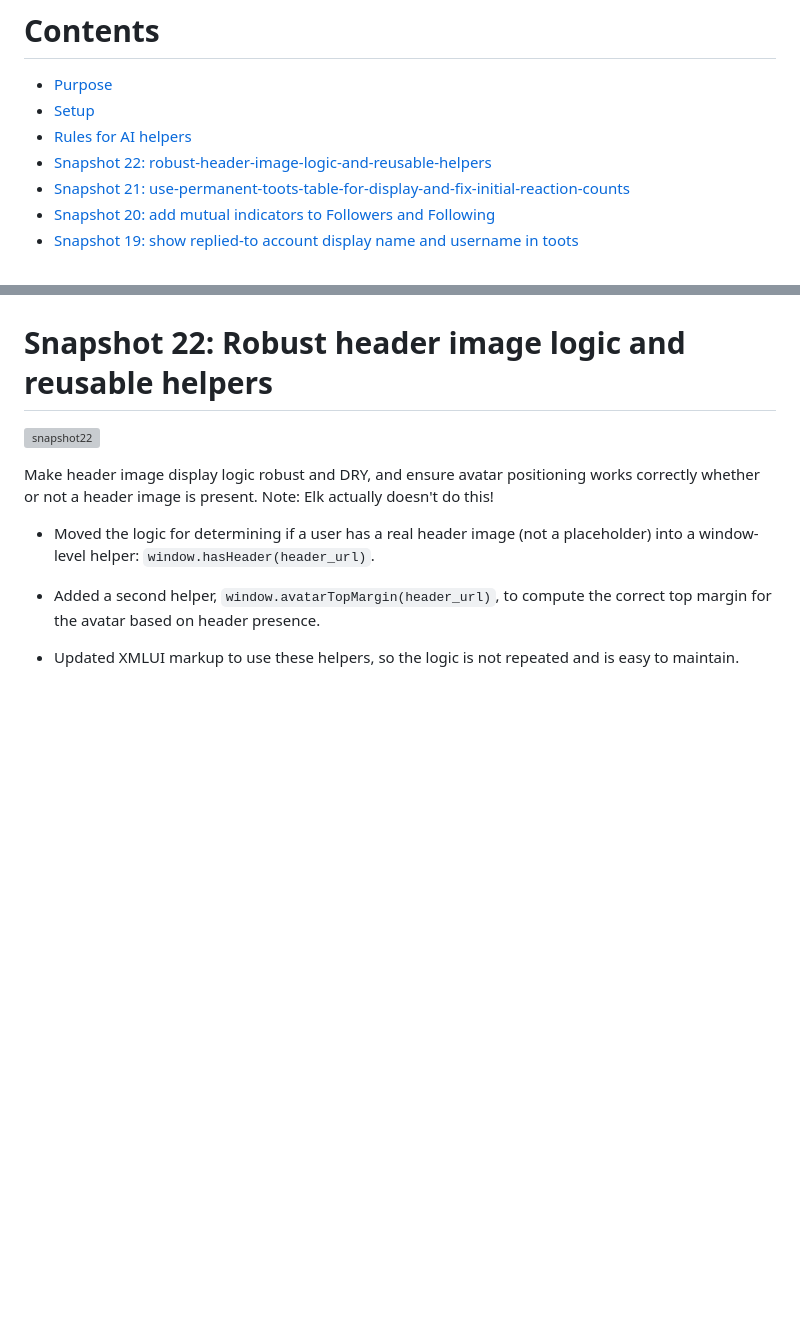
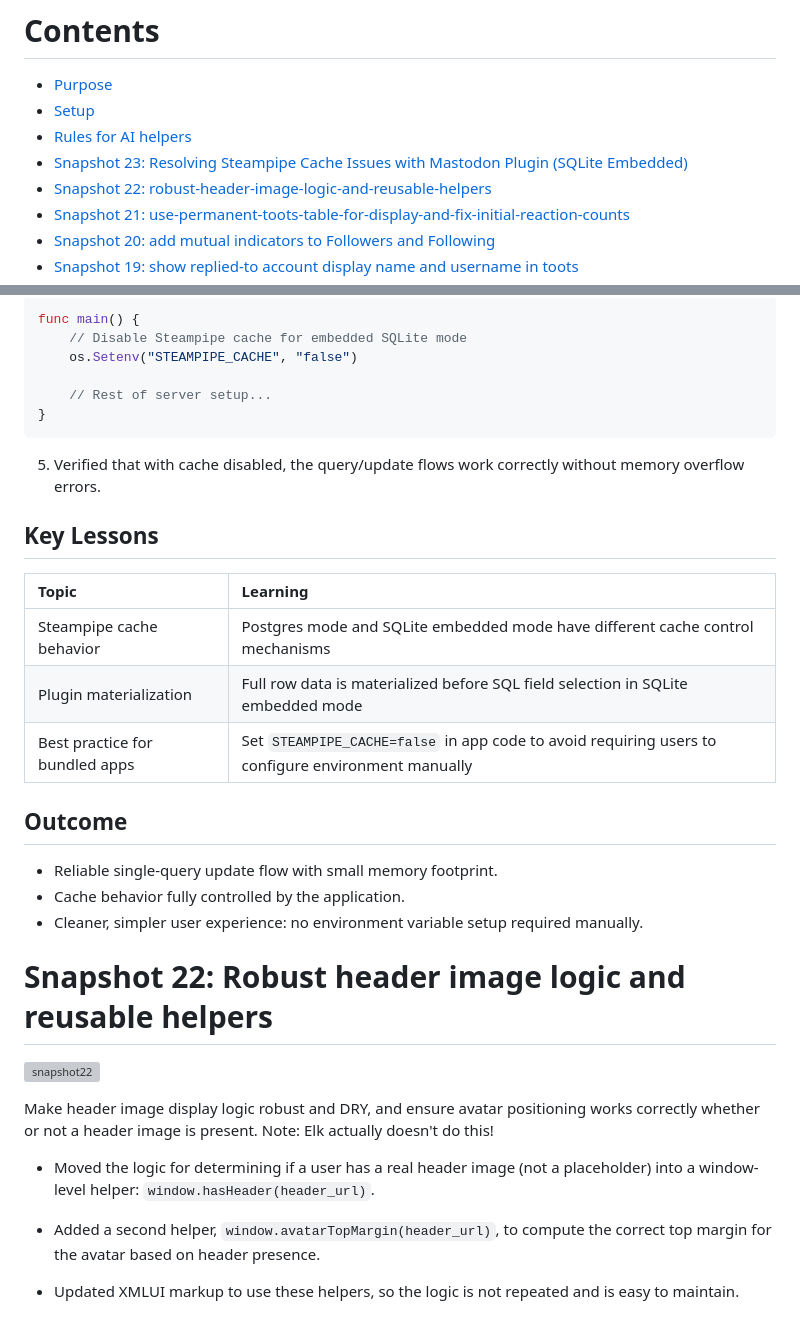
Before and after one commit to JonUdell/xmlui-mastodon, a Markdown page: pages/ProjectLog.md, 2 parts joined by grey strips. GitHub-like rendering; blank space fills up the shorter version; grey boxes are pictures that could not be loaded.

````diff
--- a/pages/ProjectLog.md
+++ b/pages/ProjectLog.md
@@ -3,6 +3,7 @@
 - [Purpose](#purpose)
 - [Setup](#setup)
 - [Rules for AI helpers](#rules-for-ai-helpers)
+- [Snapshot 23: Resolving Steampipe Cache Issues with Mastodon Plugin (SQLite Embedded)](#snapshot-23-resolving-steampipe-cache-issues-with-mastodon-plugin-sqlite-embedded)
 - [Snapshot 22: robust-header-image-logic-and-reusable-helpers](#snapshot-22-robust-header-image-logic-and-reusable-helpers)
 - [Snapshot 21: use-permanent-toots-table-for-display-and-fix-initial-reaction-counts](#snapshot-21-use-permanent-toots-table-for-display-and-fix-initial-reaction-counts)
 - [Snapshot 20: add mutual indicators to Followers and Following](#snapshot-20-add-mutual-indicators-to-followers-and-following)
@@ -105,3 +137,28 @@ The [xmlui tool](https://github.com/jonudell/xmlui-mcp) enables them to read the
+```go
+func main() {
+    // Disable Steampipe cache for embedded SQLite mode
+    os.Setenv("STEAMPIPE_CACHE", "false")
+
+    // Rest of server setup...
+}
+```
+
+5. Verified that with cache disabled, the query/update flows work correctly without memory overflow errors.
+
+## Key Lessons
+
+| Topic | Learning |
+|:------|:---------|
+| Steampipe cache behavior | Postgres mode and SQLite embedded mode have different cache control mechanisms |
+| Plugin materialization | Full row data is materialized before SQL field selection in SQLite embedded mode |
+| Best practice for bundled apps | Set `STEAMPIPE_CACHE=false` in app code to avoid requiring users to configure environment manually |
+
+## Outcome
+
+- Reliable single-query update flow with small memory footprint.
+- Cache behavior fully controlled by the application.
+- Cleaner, simpler user experience: no environment variable setup required manually.
+
 
 # Snapshot 22: Robust header image logic and reusable helpers
 
````
Also changed, not shown: other parts of pages/ProjectLog.md (+31 -0 lines), resources/snapshot23.png (added), 1 other file.
